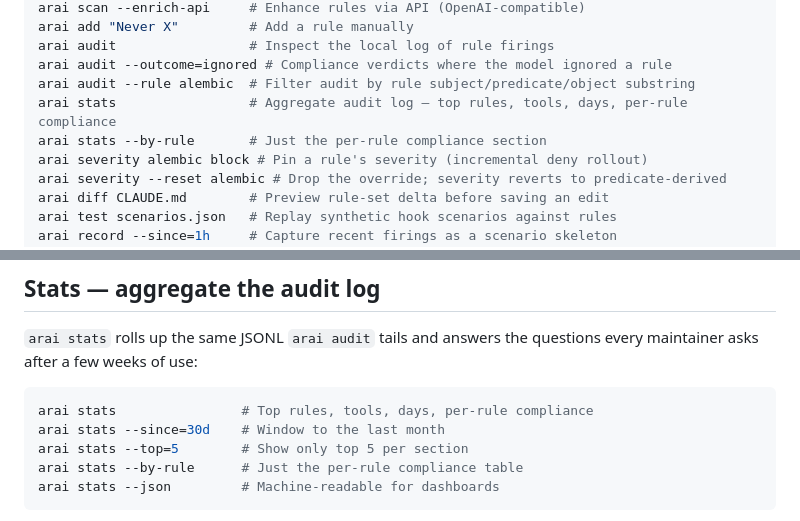
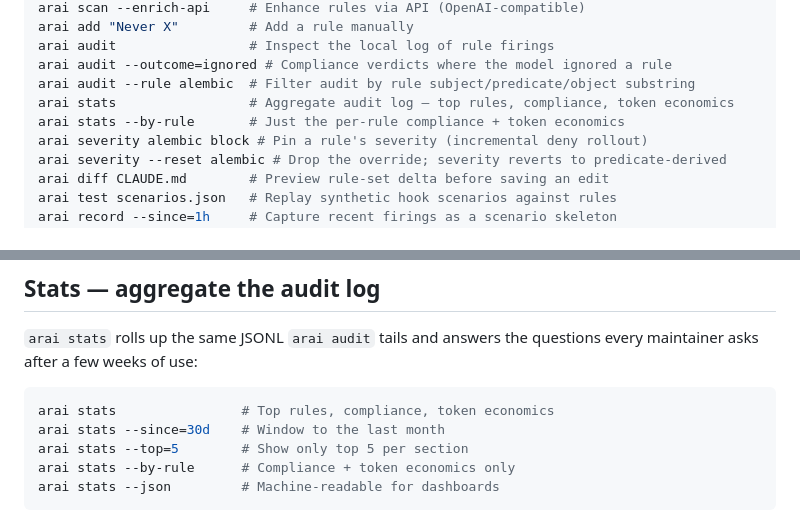
Before and after one commit to taniwhaai/arai, a Markdown page: README.md, 2 parts joined by grey strips. Rendered like a GitHub page.

````diff
--- a/README.md
+++ b/README.md
@@ -109,8 +109,8 @@ arai add "Never X"         # Add a rule manually
 arai audit                 # Inspect the local log of rule firings
 arai audit --outcome=ignored # Compliance verdicts where the model ignored a rule
 arai audit --rule alembic  # Filter audit by rule subject/predicate/object substring
-arai stats                 # Aggregate audit log — top rules, tools, days, per-rule compliance
-arai stats --by-rule       # Just the per-rule compliance section
+arai stats                 # Aggregate audit log — top rules, compliance, token economics
+arai stats --by-rule       # Just the per-rule compliance + token economics
 arai severity alembic block # Pin a rule's severity (incremental deny rollout)
 arai severity --reset alembic # Drop the override; severity reverts to predicate-derived
 arai diff CLAUDE.md        # Preview rule-set delta before saving an edit
@@ -265,10 +265,10 @@ source.
 the questions every maintainer asks after a few weeks of use:
 
 ```bash
-arai stats                # Top rules, tools, days, per-rule compliance
+arai stats                # Top rules, compliance, token economics
 arai stats --since=30d    # Window to the last month
 arai stats --top=5        # Show only top 5 per section
-arai stats --by-rule      # Just the per-rule compliance table
+arai stats --by-rule      # Compliance + token economics only
 arai stats --json         # Machine-readable for dashboards
 ```
 
````
Also changed, not shown: CLAUDE.md (+28 -1 lines).
